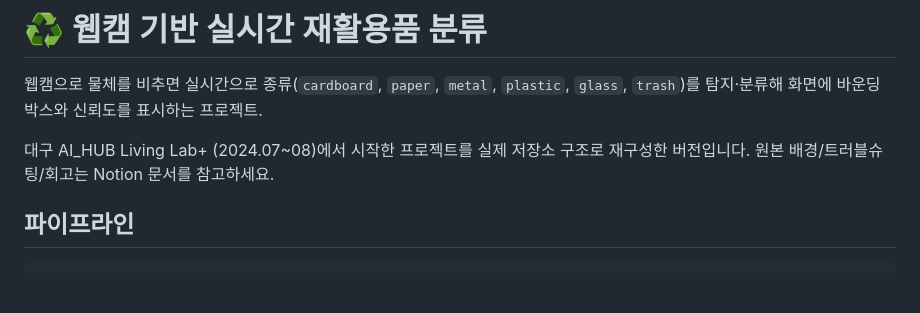
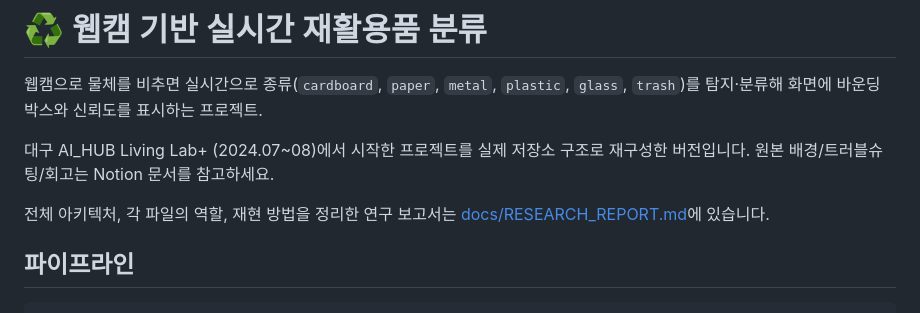
Before and after one commit to seogy00n/AI_HUB, a Markdown page: README.md, the part around the change. GitHub-like rendering; blank space fills up the shorter version.

```diff
--- a/README.md
+++ b/README.md
@@ -3,6 +3,8 @@
 웹캠으로 물체를 비추면 실시간으로 종류(`cardboard`, `paper`, `metal`, `plastic`, `glass`, `trash`)를 탐지·분류해 화면에 바운딩 박스와 신뢰도를 표시하는 프로젝트.
 
 대구 AI_HUB Living Lab+ (2024.07~08)에서 시작한 프로젝트를 실제 저장소 구조로 재구성한 버전입니다. 원본 배경/트러블슈팅/회고는 Notion 문서를 참고하세요.
+
+전체 아키텍처, 각 파일의 역할, 재현 방법을 정리한 연구 보고서는 [docs/RESEARCH_REPORT.md](docs/RESEARCH_REPORT.md)에 있습니다.
 
 ## 파이프라인
 
```
Also changed, not shown: docs/RESEARCH_REPORT.md (added, +142 -0 lines).
